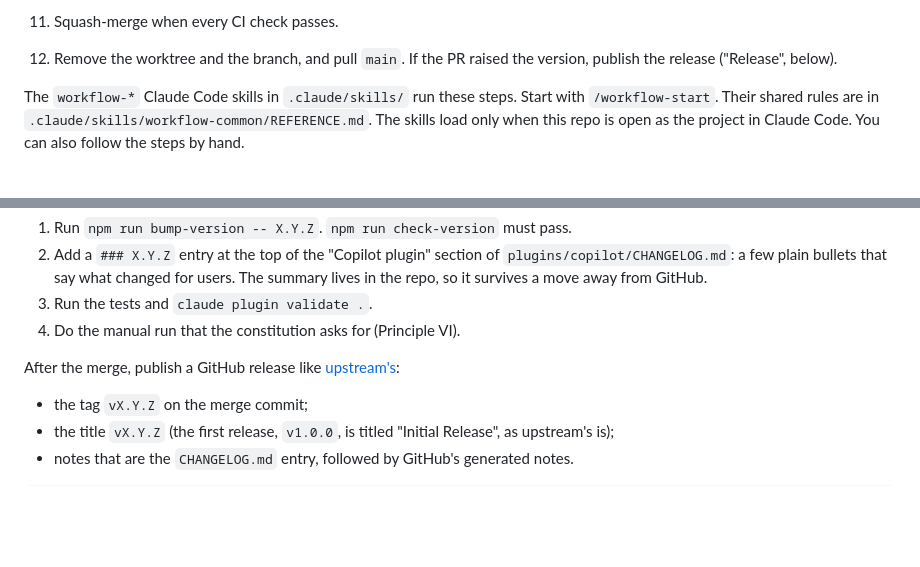
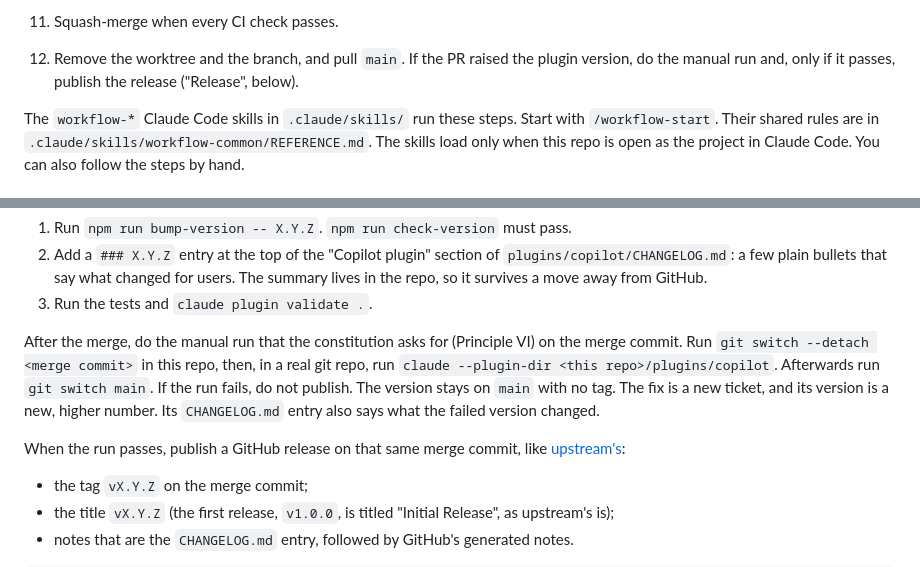
Before and after one commit to tmathura/copilot-plugin-cc, a Markdown page: docs/development.md, 2 parts joined by grey strips. Drawn GitHub-style; blank space fills up the shorter version.

Commit message:
[#68] Move the manual release run to after the merge
Co-Authored-By: Claude Opus 5.5 <noreply@anthropic.com>

```diff
--- a/docs/development.md
+++ b/docs/development.md
@@ -52,8 +52,8 @@ How work moves from an idea to `main`. The rules behind these steps are in the
     Stop when no reviewer has findings and no thread is open, or when every finding left was
     rejected in an earlier round.
 11. Squash-merge when every CI check passes.
-12. Remove the worktree and the branch, and pull `main`. If the PR raised the version, publish the
-    release ("Release", below).
+12. Remove the worktree and the branch, and pull `main`. If the PR raised the plugin version, do the
+    manual run and, only if it passes, publish the release ("Release", below).
 
 The `workflow-*` Claude Code skills in `.claude/skills/` run these steps. Start with
 `/workflow-start`. Their shared rules are in `.claude/skills/workflow-common/REFERENCE.md`.
@@ -317,9 +317,14 @@ In the PR that raises the version:
    `plugins/copilot/CHANGELOG.md`: a few plain bullets that say what changed for users. The summary
    lives in the repo, so it survives a move away from GitHub.
 3. Run the tests and `claude plugin validate .`.
-4. Do the manual run that the constitution asks for (Principle VI).
 
-After the merge, publish a GitHub release like
+After the merge, do the manual run that the constitution asks for (Principle VI) on the merge
+commit. Run `git switch --detach <merge commit>` in this repo, then, in a real git repo, run
+`claude --plugin-dir <this repo>/plugins/copilot`. Afterwards run `git switch main`. If the run
+fails, do not publish. The version stays on `main` with no tag. The fix is a new ticket, and its
+version is a new, higher number. Its `CHANGELOG.md` entry also says what the failed version changed.
+
+When the run passes, publish a GitHub release on that same merge commit, like
 [upstream's](https://github.com/openai/codex-plugin-cc/releases):
 
 - the tag `vX.Y.Z` on the merge commit;
```
Also changed, not shown: .specify/memory/constitution.md (+10 -4 lines).
